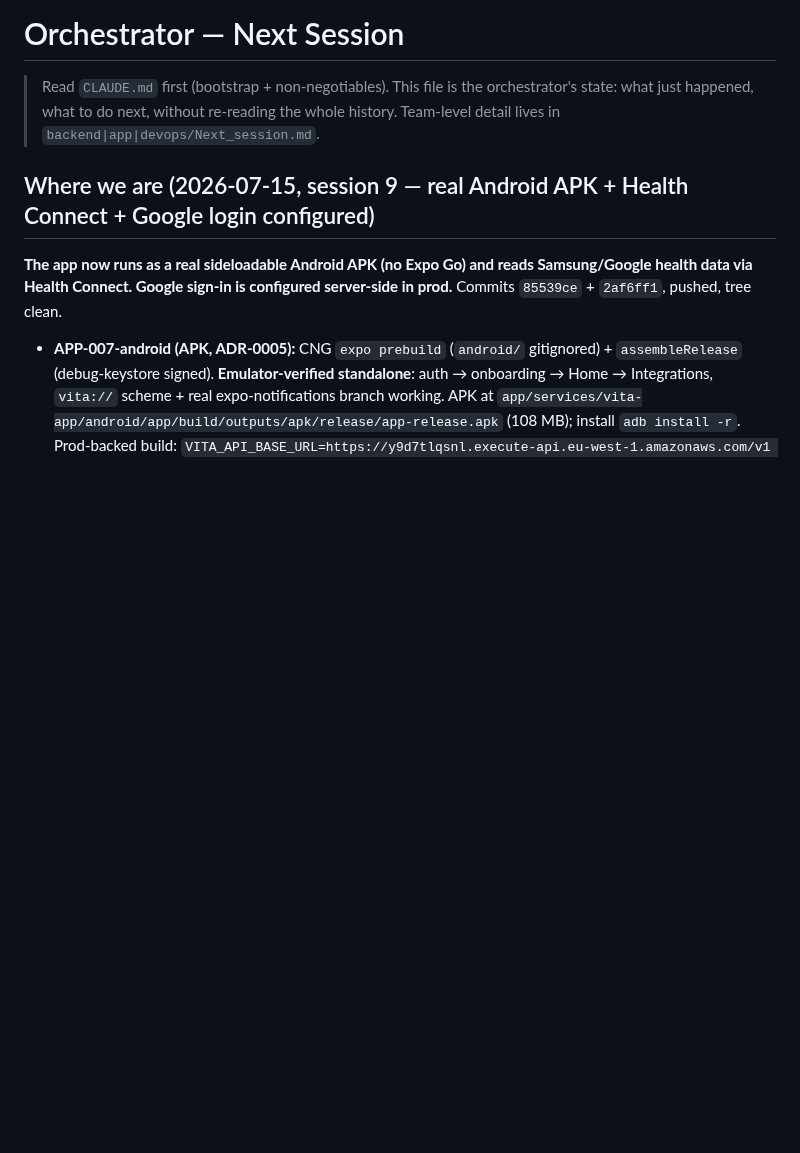
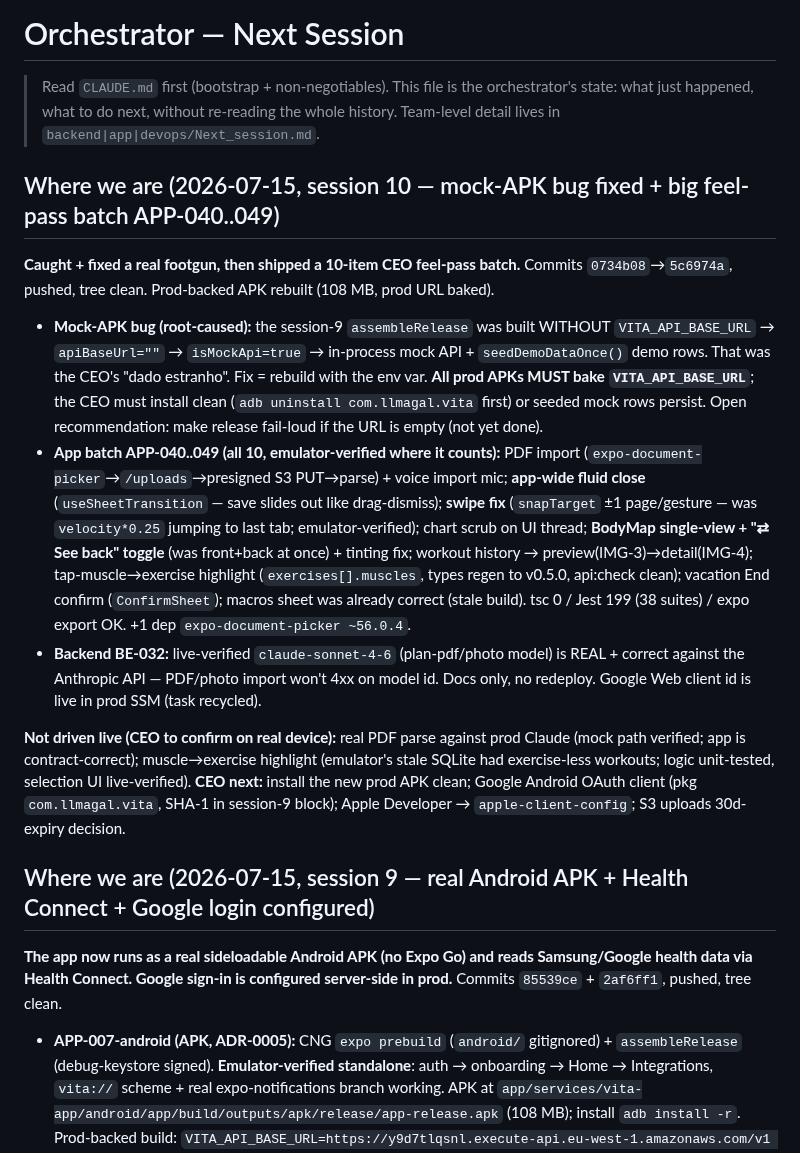
Before and after one commit to llmagalhaes/vita, a Markdown page: Next_session.md, the part around the change. Rendered like a GitHub page; blank space fills up the shorter version.

Commit message:
docs: session-10 handover — mock-APK bug fix + feel-pass batch APP-040..049
Co-Authored-By: Claude Fable 5 <noreply@anthropic.com>

```diff
--- a/Next_session.md
+++ b/Next_session.md
@@ -1,6 +1,16 @@
 # Orchestrator — Next Session
 
 > Read `CLAUDE.md` first (bootstrap + non-negotiables). This file is the orchestrator's state: what just happened, what to do next, without re-reading the whole history. Team-level detail lives in `backend|app|devops/Next_session.md`.
+
+## Where we are (2026-07-15, session 10 — mock-APK bug fixed + big feel-pass batch APP-040..049)
+
+**Caught + fixed a real footgun, then shipped a 10-item CEO feel-pass batch.** Commits `0734b08`→`5c6974a`, pushed, tree clean. Prod-backed APK rebuilt (108 MB, prod URL baked).
+
+- **Mock-APK bug (root-caused):** the session-9 `assembleRelease` was built WITHOUT `VITA_API_BASE_URL` → `apiBaseUrl=""` → `isMockApi=true` → in-process mock API + `seedDemoDataOnce()` demo rows. That was the CEO's "dado estranho". Fix = rebuild with the env var. **All prod APKs MUST bake `VITA_API_BASE_URL`**; the CEO must install clean (`adb uninstall com.llmagal.vita` first) or seeded mock rows persist. Open recommendation: make release fail-loud if the URL is empty (not yet done).
+- **App batch APP-040..049 (all 10, emulator-verified where it counts):** PDF import (`expo-document-picker`→`/uploads`→presigned S3 PUT→parse) + voice import mic; **app-wide fluid close** (`useSheetTransition` — save slides out like drag-dismiss); **swipe fix** (`snapTarget` ±1 page/gesture — was `velocity*0.25` jumping to last tab; emulator-verified); chart scrub on UI thread; **BodyMap single-view + "⇄ See back" toggle** (was front+back at once) + tinting fix; workout history → preview(IMG-3)→detail(IMG-4); tap-muscle→exercise highlight (`exercises[].muscles`, types regen to v0.5.0, api:check clean); vacation End confirm (`ConfirmSheet`); macros sheet was already correct (stale build). tsc 0 / Jest 199 (38 suites) / expo export OK. +1 dep `expo-document-picker ~56.0.4`.
+- **Backend BE-032:** live-verified `claude-sonnet-4-6` (plan-pdf/photo model) is REAL + correct against the Anthropic API — PDF/photo import won't 4xx on model id. Docs only, no redeploy. Google Web client id is live in prod SSM (task recycled).
+
+**Not driven live (CEO to confirm on real device):** real PDF parse against prod Claude (mock path verified; app is contract-correct); muscle→exercise highlight (emulator's stale SQLite had exercise-less workouts; logic unit-tested, selection UI live-verified). **CEO next:** install the new prod APK clean; Google Android OAuth client (pkg `com.llmagal.vita`, SHA-1 in session-9 block); Apple Developer → `apple-client-config`; S3 uploads 30d-expiry decision.
 
 ## Where we are (2026-07-15, session 9 — real Android APK + Health Connect + Google login configured)
 
```
Also changed, not shown: CLAUDE.md (+2 -0 lines).
